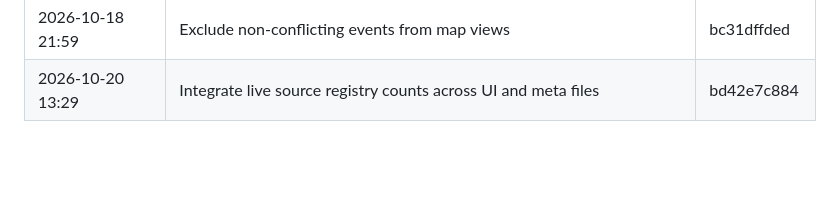
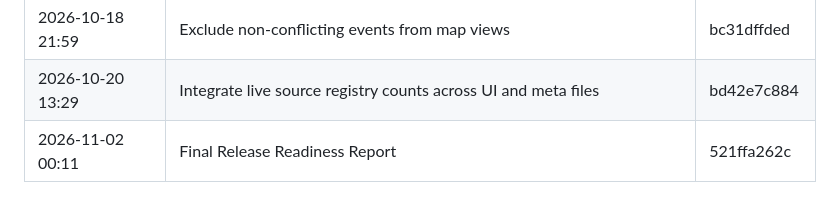
Before and after one commit to indicaindependent/warheatmap, a Markdown page: docs/history/deploy-record.md, the part around one of its changes. Drawn GitHub-style; blank space fills up the shorter version.

Commit message:
Deploy record: 1 new production deploy(s), refreshed from Base44
Regenerated from warheatmap.app's own checkpoint history (596 checkpoints, 275 deployed).

```diff
--- a/docs/history/deploy-record.md
+++ b/docs/history/deploy-record.md
@@ -289,3 +289,4 @@ The curated history is in [CHANGELOG.md](../../CHANGELOG.md). This file is the r
 | 2026-10-18 21:27 | Improve source verification, retry logic, and registry handling | a3505aa2a0 |
 | 2026-10-18 21:59 | Exclude non-conflicting events from map views | bc31dffded |
 | 2026-10-20 13:29 | Integrate live source registry counts across UI and meta files | bd42e7c884 |
+| 2026-11-02 00:11 | Final Release Readiness Report | 521ffa262c |
```
Also changed, not shown: other parts of docs/history/deploy-record.md (+2 -2 lines).
